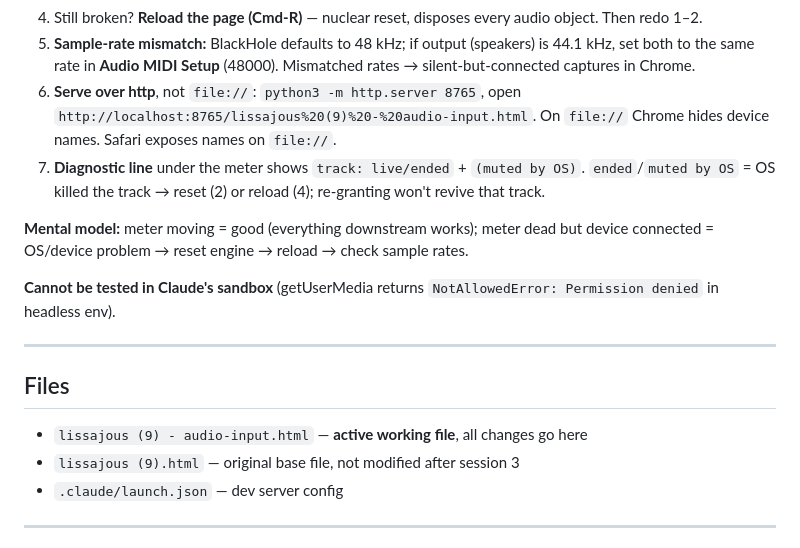
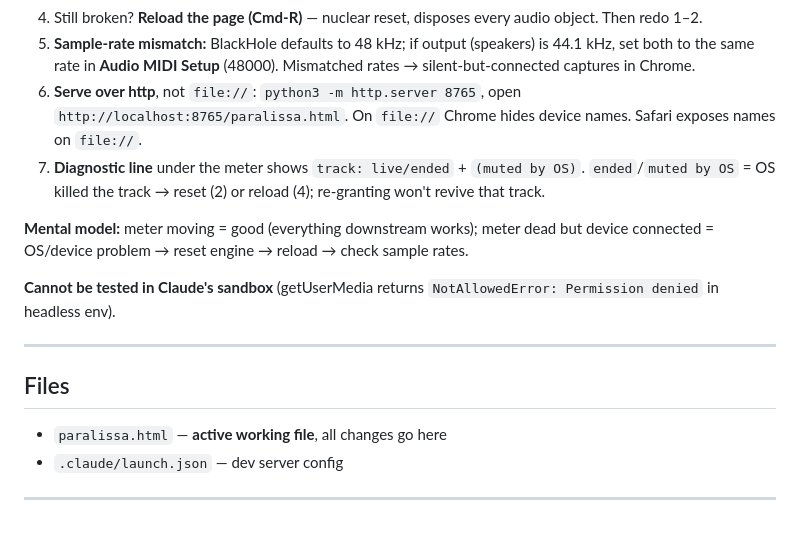
Before and after one commit to 0krt/parametric_lissajous, a Markdown page: lissajous-session-handoff.md, the part around the change. Rendered like a GitHub page.

```diff
--- a/lissajous-session-handoff.md
+++ b/lissajous-session-handoff.md
@@ -130,7 +130,7 @@ A local dev server is configured in `.claude/launch.json`: `python3 -m http.serv
 3. Meter dead? **grant access & list devices** → pick BlackHole by name → **↻ reset audio engine** again.
 4. Still broken? **Reload the page (Cmd-R)** — nuclear reset, disposes every audio object. Then redo 1–2.
 5. **Sample-rate mismatch:** BlackHole defaults to 48 kHz; if output (speakers) is 44.1 kHz, set both to the same rate in **Audio MIDI Setup** (48000). Mismatched rates → silent-but-connected captures in Chrome.
-6. **Serve over http**, not `file://`: `python3 -m http.server 8765`, open `http://localhost:8765/lissajous%20(9)%20-%20audio-input.html`. On `file://` Chrome hides device names. Safari exposes names on `file://`.
+6. **Serve over http**, not `file://`: `python3 -m http.server 8765`, open `http://localhost:8765/paralissa.html`. On `file://` Chrome hides device names. Safari exposes names on `file://`.
 7. **Diagnostic line** under the meter shows `track: live/ended` + `(muted by OS)`. `ended`/`muted by OS` = OS killed the track → reset (2) or reload (4); re-granting won't revive that track.
 
 **Mental model:** meter moving = good (everything downstream works); meter dead but device connected = OS/device problem → reset engine → reload → check sample rates.
@@ -140,8 +140,7 @@ A local dev server is configured in `.claude/launch.json`: `python3 -m http.serv
 ---
 
 ## Files
-- `lissajous (9) - audio-input.html` — **active working file**, all changes go here
-- `lissajous (9).html` — original base file, not modified after session 3
+- `paralissa.html` — **active working file**, all changes go here
 - `.claude/launch.json` — dev server config
 
 ---
```
